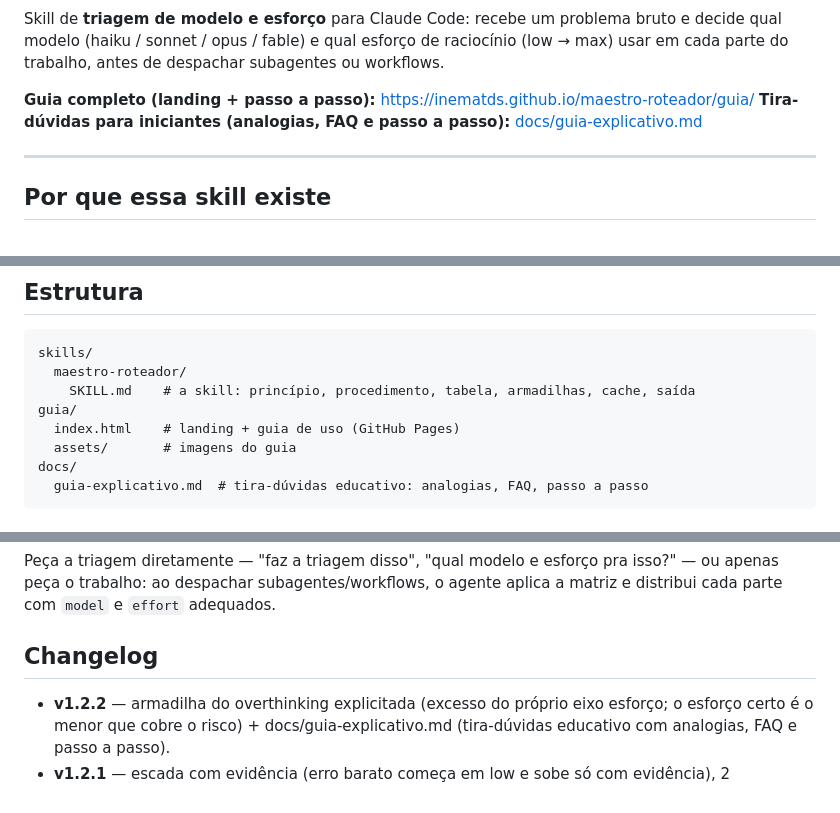
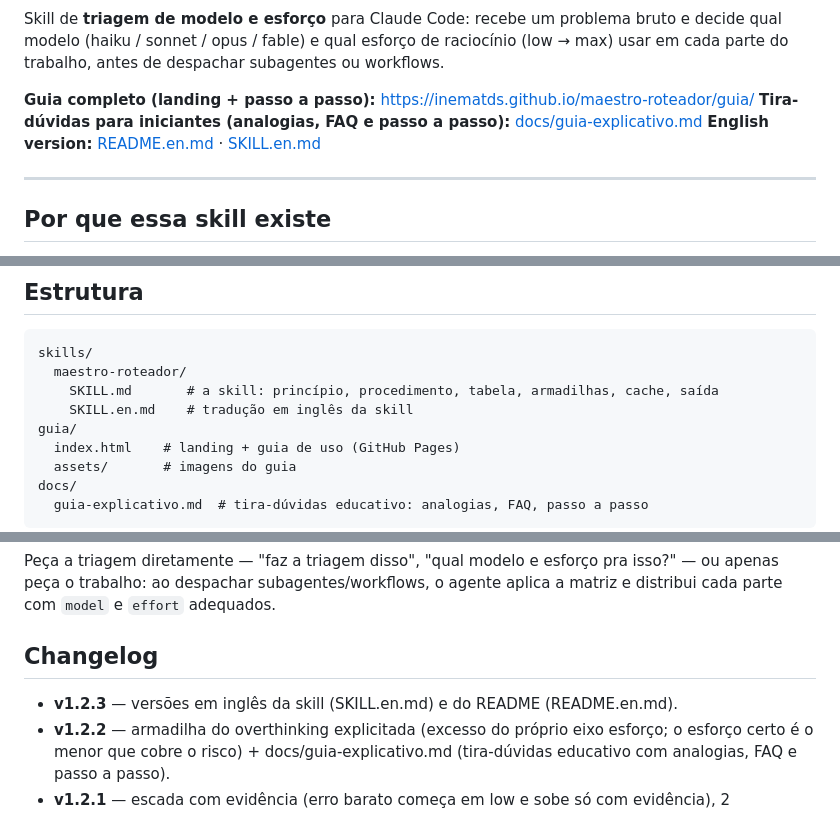
Before and after one commit to inematds/maestro-roteador, a Markdown page: README.md, 3 parts joined by grey strips. Rendered like a GitHub page.

Commit message:
v1.2.3: versões em inglês da skill (SKILL.en.md) e do README (README.en.md)
Co-Authored-By: Claude Fable 5 <noreply@anthropic.com>

````diff
--- a/README.md
+++ b/README.md
@@ -6,6 +6,7 @@ Skill de **triagem de modelo e esforço** para Claude Code: recebe um problema b
 
 **Guia completo (landing + passo a passo):** https://inematds.github.io/maestro-roteador/guia/
 **Tira-dúvidas para iniciantes (analogias, FAQ e passo a passo):** [docs/guia-explicativo.md](docs/guia-explicativo.md)
+**English version:** [README.en.md](README.en.md) · [SKILL.en.md](skills/maestro-roteador/SKILL.en.md)
 
 ---
 
@@ -138,7 +139,8 @@ A skill foi escrita contra um baseline medido: sem ela, agentes colapsam qualque
 ```
 skills/
   maestro-roteador/
-    SKILL.md    # a skill: princípio, procedimento, tabela, armadilhas, cache, saída
+    SKILL.md       # a skill: princípio, procedimento, tabela, armadilhas, cache, saída
+    SKILL.en.md    # tradução em inglês da skill
 guia/
   index.html    # landing + guia de uso (GitHub Pages)
   assets/       # imagens do guia
@@ -161,6 +163,7 @@ Peça a triagem diretamente — "faz a triagem disso", "qual modelo e esforço p
 
 ## Changelog
 
+- **v1.2.3** — versões em inglês da skill (SKILL.en.md) e do README (README.en.md).
 - **v1.2.2** — armadilha do overthinking explicitada (excesso do próprio eixo esforço; o esforço certo é o menor que cobre o risco) + docs/guia-explicativo.md (tira-dúvidas educativo com analogias, FAQ e passo a passo).
 - **v1.2.1** — escada com evidência (erro barato começa em low e sobe só com evidência), 2 armadilhas novas (estética não é esforço; overthinking piora), seção de cache (troca só em fronteira, subagente grátis em cache, sem keepalive); guia ganha hero com imagem + seções Cache e Harness; README educativo completo.
 - **v1.1.1** — guia/index.html (landing+guia padrão INEMA) + regra anti-overhead na skill.
````
Also changed, not shown: README.en.md (added, +177 -0 lines), skills/maestro-roteador/SKILL.en.md (added, +100 -0 lines).
